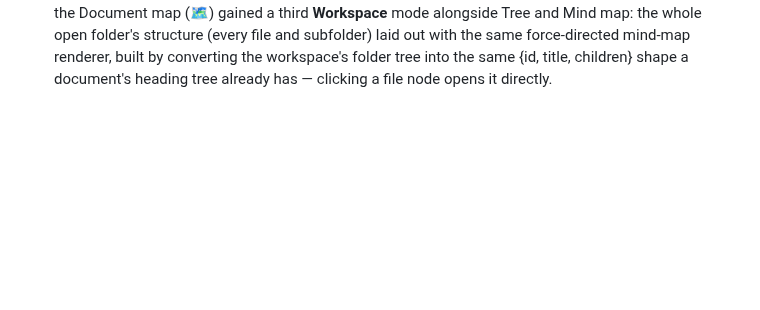
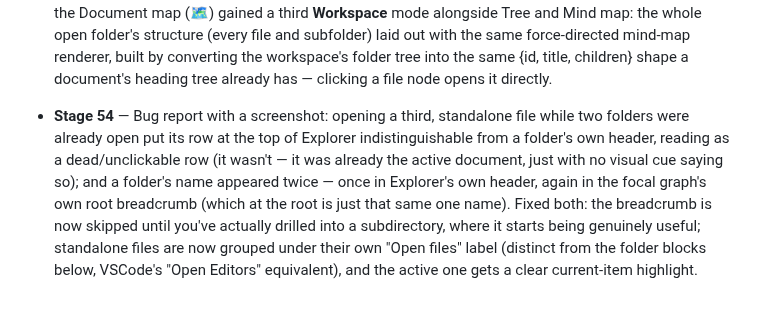
Before and after one commit to AhmedYousriSobhi/md.orchestra, a Markdown page: README.md, the part around the change. Rendered like a GitHub page; blank space fills up the shorter version.

Commit message:
docs: log Stage 54 (Explorer duplicate name and open-file clarity fixes)

```diff
--- a/README.md
+++ b/README.md
@@ -1343,3 +1343,17 @@ picker itself worked correctly; it was a test-tooling quirk, not an app bug.
   built by converting the workspace's folder tree into the same
   {id, title, children} shape a document's heading tree already has —
   clicking a file node opens it directly.
+
+- **Stage 54** — Bug report with a screenshot: opening a third,
+  standalone file while two folders were already open put its row at
+  the top of Explorer indistinguishable from a folder's own header,
+  reading as a dead/unclickable row (it wasn't — it was already the
+  active document, just with no visual cue saying so); and a folder's
+  name appeared twice — once in Explorer's own header, again in the
+  focal graph's own root breadcrumb (which at the root is just that
+  same one name). Fixed both: the breadcrumb is now skipped until
+  you've actually drilled into a subdirectory, where it starts being
+  genuinely useful; standalone files are now grouped under their own
+  "Open files" label (distinct from the folder blocks below, VSCode's
+  "Open Editors" equivalent), and the active one gets a clear
+  current-item highlight.
```
